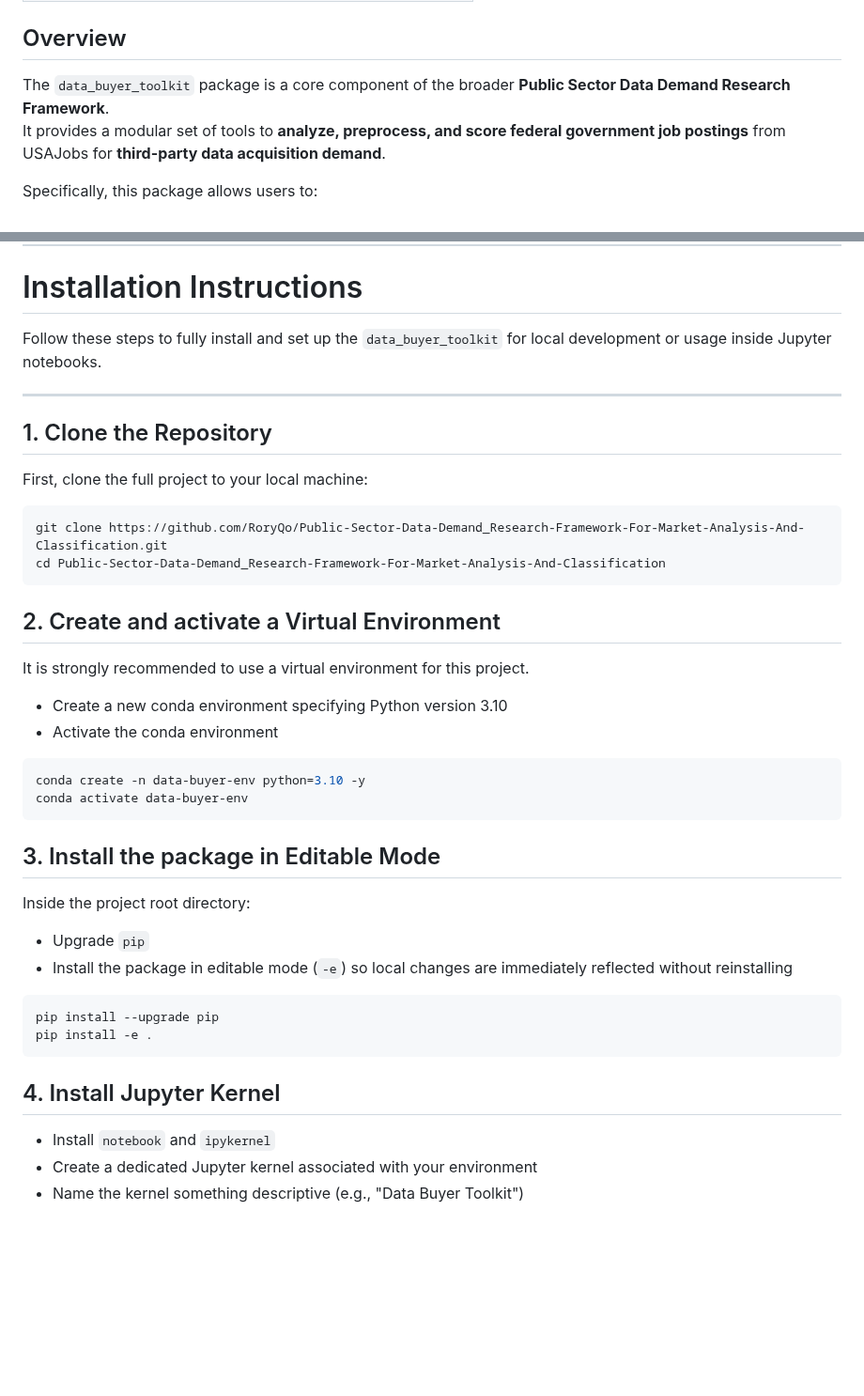
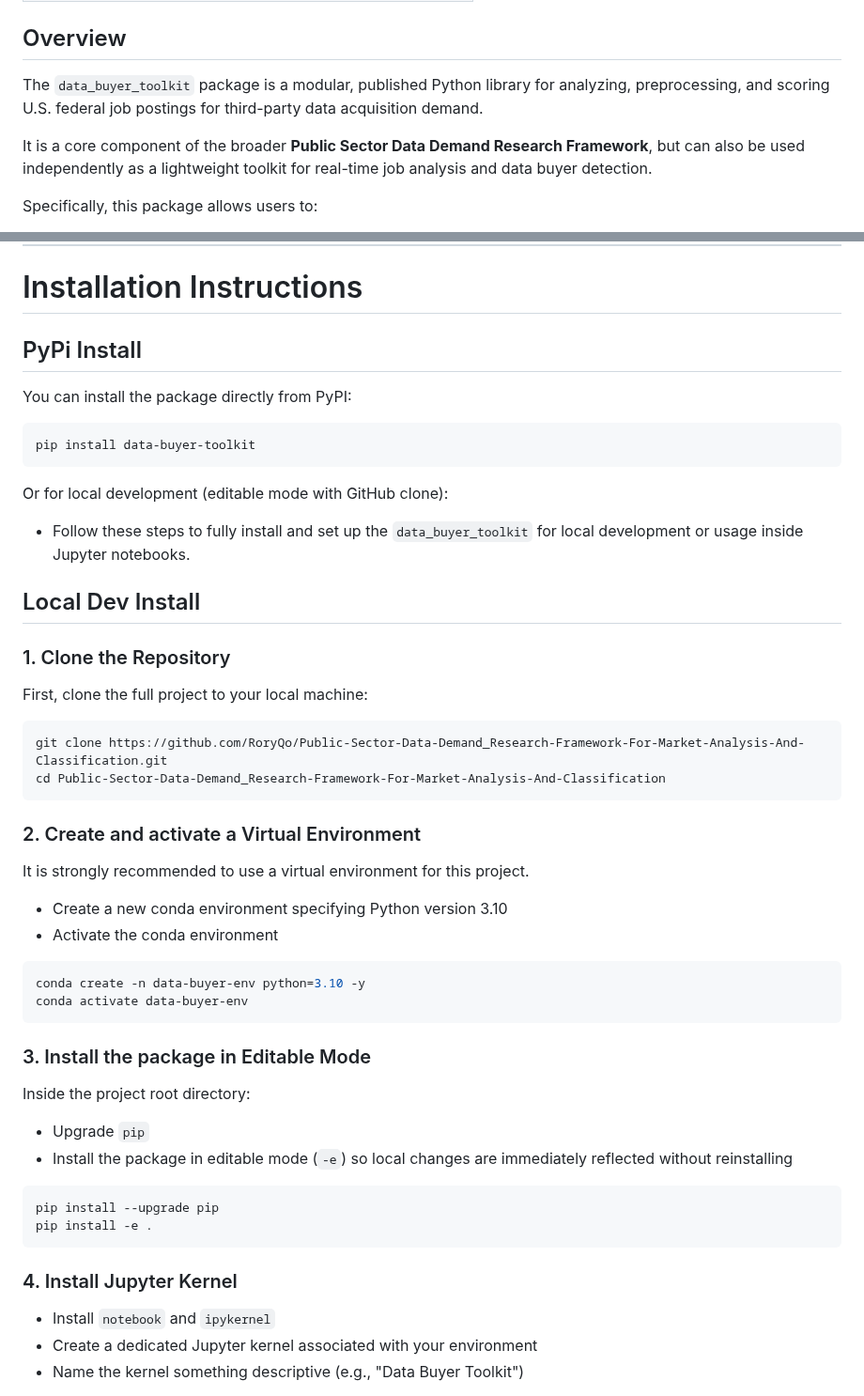
Before and after one commit to RoryQo/Public-Sector-Data-Demand_Research-Framework-For-Market-Analysis-And-Classification-Research, a Markdown page: data_buyer_toolkit/README.md, 2 parts joined by grey strips. Shown at 94% size. Rendered like a GitHub page; blank space fills up the shorter version.

````diff
--- a/data_buyer_toolkit/README.md
+++ b/data_buyer_toolkit/README.md
@@ -56,8 +65,9 @@
 
 ## Overview
 
-The `data_buyer_toolkit` package is a core component of the broader **Public Sector Data Demand Research Framework**.
-It provides a modular set of tools to **analyze, preprocess, and score federal government job postings** from USAJobs for **third-party data acquisition demand**.
+The `data_buyer_toolkit` package is a modular, published Python library for analyzing, preprocessing, and scoring U.S. federal job postings for third-party data acquisition demand.
+
+It is a core component of the broader **Public Sector Data Demand Research Framework**, but can also be used independently as a lightweight toolkit for real-time job analysis and data buyer detection.
 
 Specifically, this package allows users to:
 - Load a trained natural language processing (NLP) model.
@@ -282,11 +292,21 @@ Automatically search a broad set of keywords, pull all matches, and rank top-sco
 
 # Installation Instructions
 
-Follow these steps to fully install and set up the `data_buyer_toolkit` for local development or usage inside Jupyter notebooks.
+## PyPi Install
+You can install the package directly from PyPI:
 
----
+```bash
+pip install data-buyer-toolkit
+```
 
-## 1. Clone the Repository
+
+Or for local development (editable mode with GitHub clone):
+- Follow these steps to fully install and set up the `data_buyer_toolkit` for local development or usage inside Jupyter notebooks.
+
+
+## Local Dev Install
+
+### 1. Clone the Repository
 
 First, clone the full project to your local machine:
 
@@ -295,7 +315,7 @@ git clone https://github.com/RoryQo/Public-Sector-Data-Demand_Research-Framework
 cd Public-Sector-Data-Demand_Research-Framework-For-Market-Analysis-And-Classification
 ```
 
-## 2. Create and activate a Virtual Environment
+### 2. Create and activate a Virtual Environment
 
 It is strongly recommended to use a virtual environment for this project.
 
@@ -308,7 +328,7 @@ conda create -n data-buyer-env python=3.10 -y
 conda activate data-buyer-env
 ```
 
-## 3. Install the package in Editable Mode
+### 3. Install the package in Editable Mode
 
 Inside the project root directory:
 
@@ -321,7 +341,7 @@ pip install --upgrade pip
 pip install -e .
 ```
 
-## 4. Install Jupyter Kernel
+### 4. Install Jupyter Kernel
 
 - Install `notebook` and `ipykernel`
 - Create a dedicated Jupyter kernel associated with your environment
````
Also changed, not shown: other parts of data_buyer_toolkit/README.md (+9 -0 lines).
